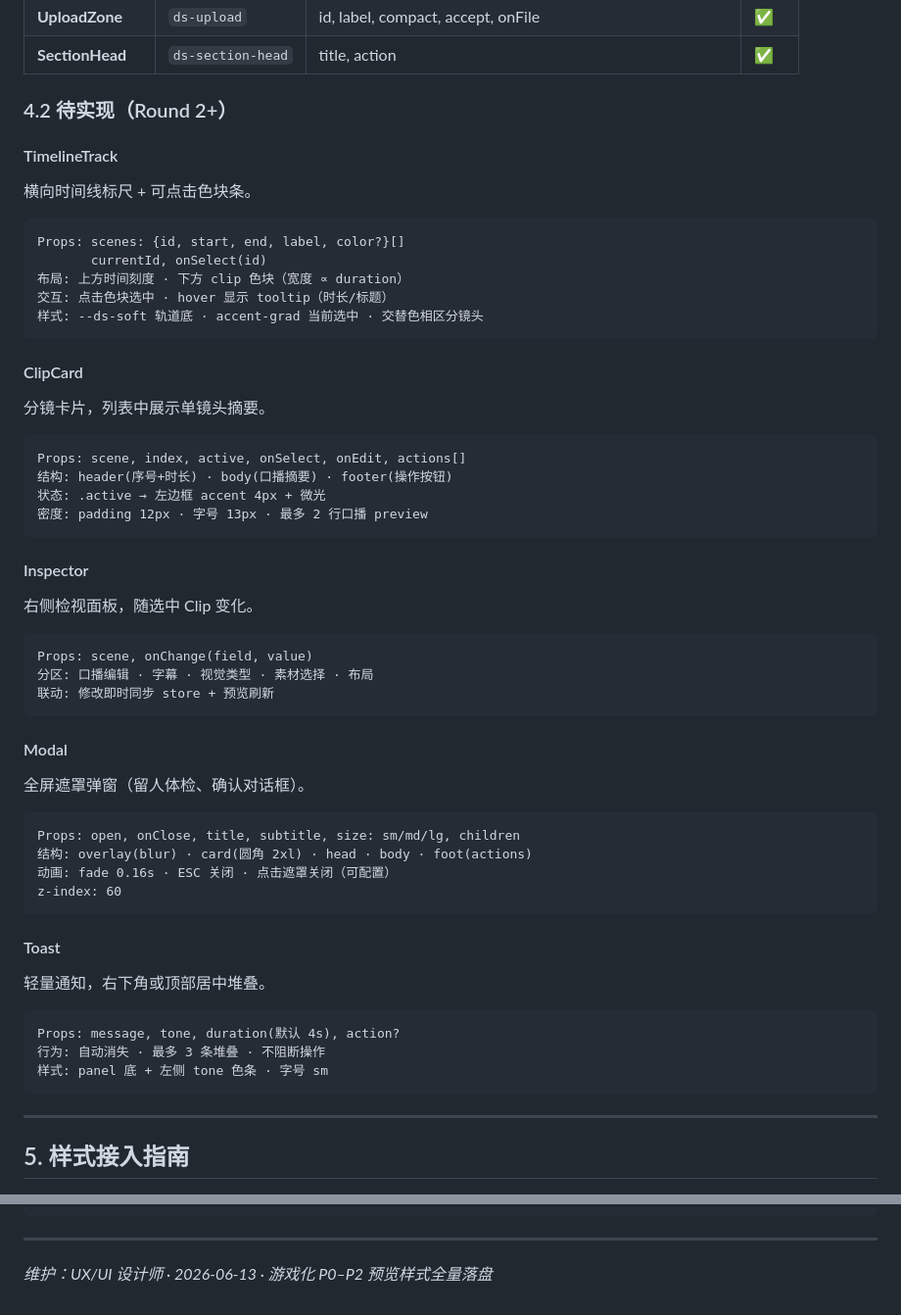
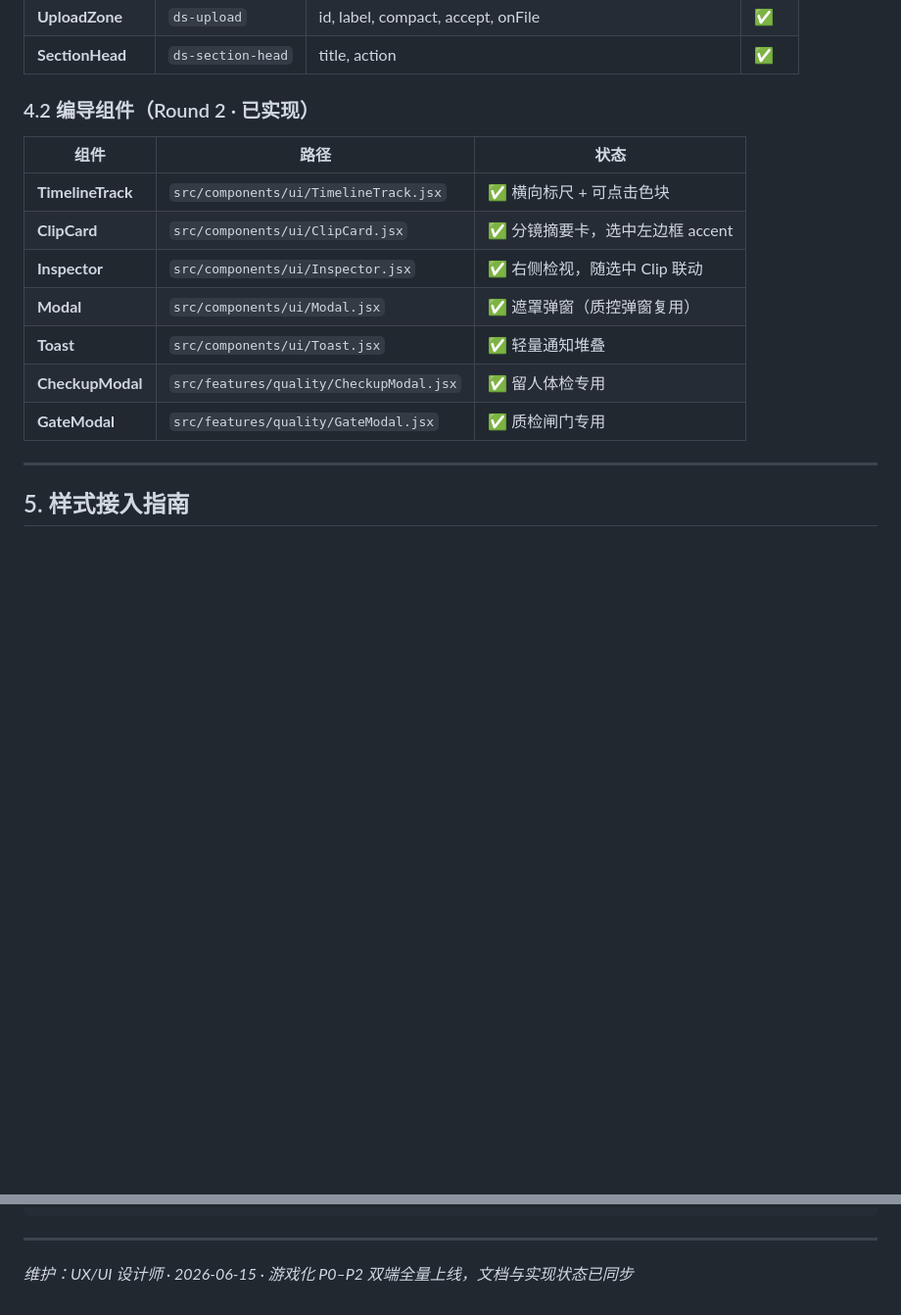
Before and after one commit to 3Wsky/3c-review-video-studio, a Markdown page: docs/design-system.md, 2 parts joined by grey strips. Shown at 98% size. Drawn GitHub-style; blank space fills up the shorter version.

Commit message:
docs: sync game-design and design-system with P0-P2 implementation status
Mark P1/P2 items as shipped in batch1 and replace Round 2 wireframe stubs with implemented component index.

Co-authored-by: Cursor <cursoragent@cursor.com>

````diff
--- a/docs/design-system.md
+++ b/docs/design-system.md
@@ -232,61 +232,17 @@ flowchart LR
 | **UploadZone** | `ds-upload` | id, label, compact, accept, onFile | ✅ |
 | **SectionHead** | `ds-section-head` | title, action | ✅ |
 
-### 4.2 待实现（Round 2+）
+### 4.2 编导组件（Round 2 · 已实现）
 
-#### TimelineTrack
-
-横向时间线标尺 + 可点击色块条。
-
-```
-Props: scenes: {id, start, end, label, color?}[]
-       currentId, onSelect(id)
-布局: 上方时间刻度 · 下方 clip 色块（宽度 ∝ duration）
-交互: 点击色块选中 · hover 显示 tooltip（时长/标题）
-样式: --ds-soft 轨道底 · accent-grad 当前选中 · 交替色相区分镜头
-```
-
-#### ClipCard
-
-分镜卡片，列表中展示单镜头摘要。
-
-```
-Props: scene, index, active, onSelect, onEdit, actions[]
-结构: header(序号+时长) · body(口播摘要) · footer(操作按钮)
-状态: .active → 左边框 accent 4px + 微光
-密度: padding 12px · 字号 13px · 最多 2 行口播 preview
-```
-
-#### Inspector
-
-右侧检视面板，随选中 Clip 变化。
-
-```
-Props: scene, onChange(field, value)
-分区: 口播编辑 · 字幕 · 视觉类型 · 素材选择 · 布局
-联动: 修改即时同步 store + 预览刷新
-```
-
-#### Modal
-
-全屏遮罩弹窗（留人体检、确认对话框）。
-
-```
-Props: open, onClose, title, subtitle, size: sm/md/lg, children
-结构: overlay(blur) · card(圆角 2xl) · head · body · foot(actions)
-动画: fade 0.16s · ESC 关闭 · 点击遮罩关闭（可配置）
-z-index: 60
-```
-
-#### Toast
-
-轻量通知，右下角或顶部居中堆叠。
-
-```
-Props: message, tone, duration(默认 4s), action?
-行为: 自动消失 · 最多 3 条堆叠 · 不阻断操作
-样式: panel 底 + 左侧 tone 色条 · 字号 sm
-```
+| 组件 | 路径 | 状态 |
+|------|------|------|
+| **TimelineTrack** | `src/components/ui/TimelineTrack.jsx` | ✅ 横向标尺 + 可点击色块 |
+| **ClipCard** | `src/components/ui/ClipCard.jsx` | ✅ 分镜摘要卡，选中左边框 accent |
+| **Inspector** | `src/components/ui/Inspector.jsx` | ✅ 右侧检视，随选中 Clip 联动 |
+| **Modal** | `src/components/ui/Modal.jsx` | ✅ 遮罩弹窗（质控弹窗复用） |
+| **Toast** | `src/components/ui/Toast.jsx` | ✅ 轻量通知堆叠 |
+| **CheckupModal** | `src/features/quality/CheckupModal.jsx` | ✅ 留人体检专用 |
+| **GateModal** | `src/features/quality/GateModal.jsx` | ✅ 质检闸门专用 |
 
 ---
 
@@ -392,4 +348,4 @@ docs/
 
 ---
 
-*维护：UX/UI 设计师 · 2026-06-13 · 游戏化 P0–P2 预览样式全量落盘*
+*维护：UX/UI 设计师 · 2026-06-15 · 游戏化 P0–P2 双端全量上线，文档与实现状态已同步*
````
Also changed, not shown: docs/game-design-batch1.md (+6 -5 lines).
